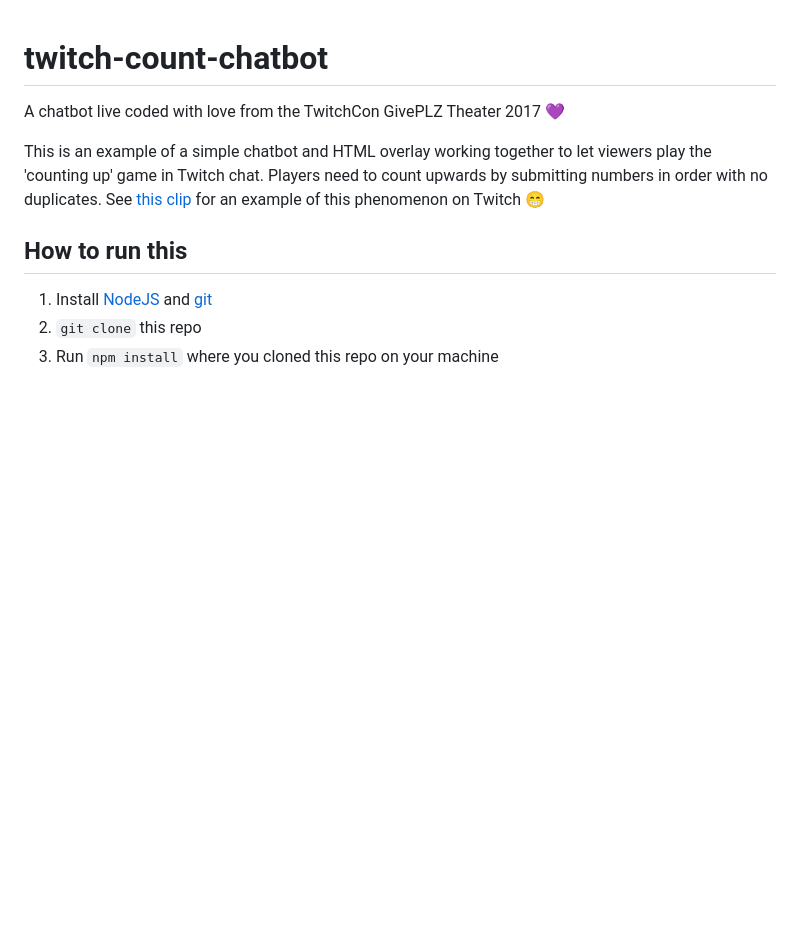
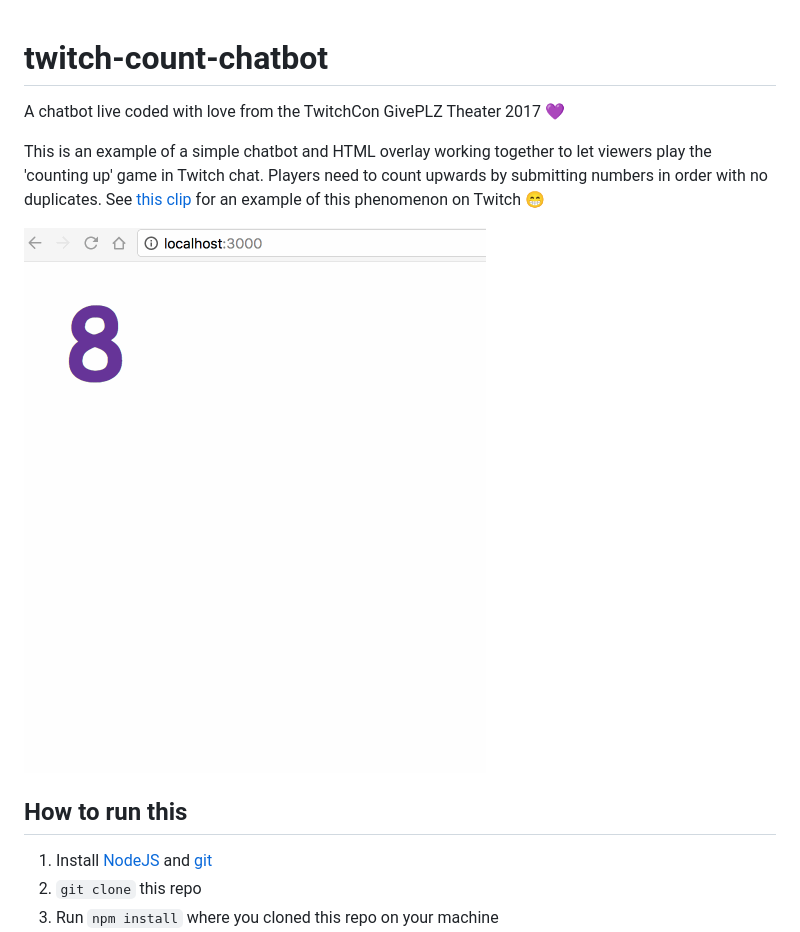
Before and after one commit to noopkat/twitch-count-chatbot, a Markdown page: README.md, the part around the change. Rendered like a GitHub page; pictures changed too: counter.gif (added); blank space fills up the shorter version.

Commit message:
add gif of how it would have looked

```diff
--- a/README.md
+++ b/README.md
@@ -3,6 +3,8 @@
 A chatbot live coded with love from the TwitchCon GivePLZ Theater 2017 💜
 
 This is an example of a simple chatbot and HTML overlay working together to let viewers play the 'counting up' game in Twitch chat. Players need to count upwards by submitting numbers in order with no duplicates. See [this clip](https://www.youtube.com/watch?v=6TmW0ycjKPs) for an example of this phenomenon on Twitch 😁
+
+![counter gif screenshot](counter.gif)
 
 
 ## How to run this
```
